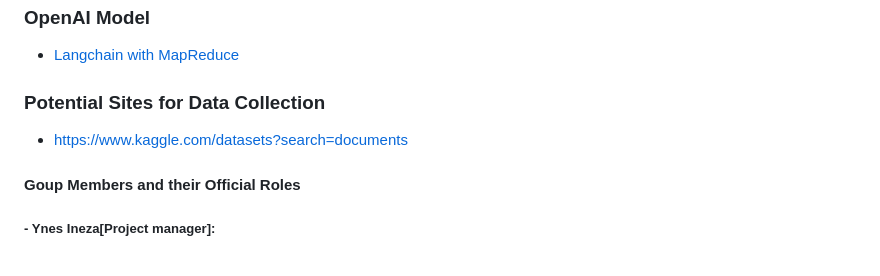
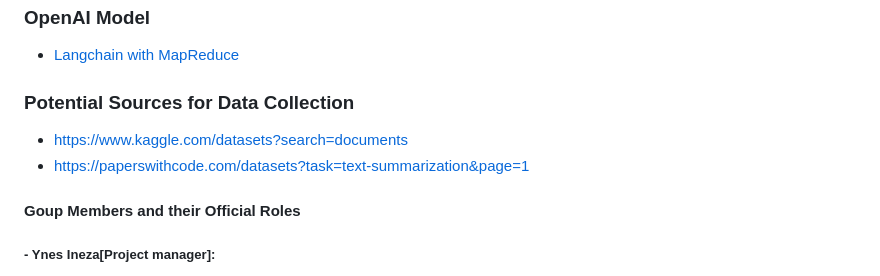
Before and after one commit to Colin-Thomas-115/Summarizer-LLM, a Markdown page: README.md, the part around the change. Rendered like a GitHub page.

```diff
--- a/README.md
+++ b/README.md
@@ -19,8 +19,9 @@ Summarizing a stack of papers involves systematically reviewing and condensing t
 ### OpenAI Model
 - [Langchain with MapReduce](https://python.langchain.com/docs/use_cases/summarization)
 
-### Potential Sites for Data Collection
+### Potential Sources for Data Collection
 - https://www.kaggle.com/datasets?search=documents
+- https://paperswithcode.com/datasets?task=text-summarization&page=1
 
 #### Goup Members and their Official Roles
 ##### -  Ynes Ineza[Project manager]:
```
